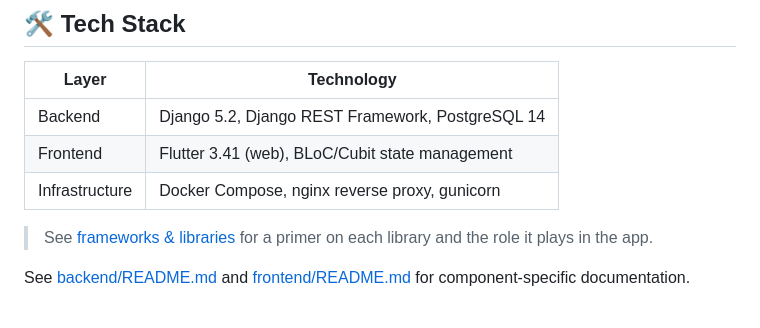
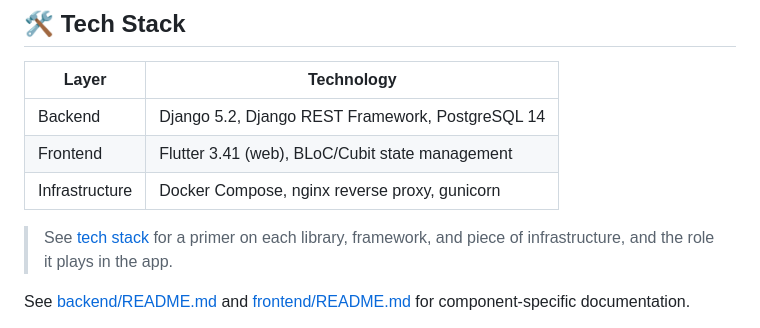
Before and after one commit to adiboroica/imperial_projects, a Markdown page: y2-t3_keep-playing/README.md, the part around the change. Drawn GitHub-style.

```diff
--- a/y2-t3_keep-playing/README.md
+++ b/y2-t3_keep-playing/README.md
@@ -169,7 +169,7 @@ For production, set `DEBUG=False` and provide a real `SECRET_KEY`. The app will
 | Frontend       | Flutter 3.41 (web), BLoC/Cubit state management  |
 | Infrastructure | Docker Compose, nginx reverse proxy, gunicorn    |
 
-> See [frameworks & libraries](README.frameworks.md) for a primer on each library and the role it plays in the app.
+> See [tech stack](README.tech-stack.md) for a primer on each library, framework, and piece of infrastructure, and the role it plays in the app.
 
 See [backend/README.md](backend/README.md) and [frontend/README.md](frontend/README.md) for component-specific documentation.
 
```
Also changed, not shown: y2-t3_keep-playing/README.tech-stack.md (renamed from y2-t3_keep-playing/README.frameworks.md, +2 -2 lines).
